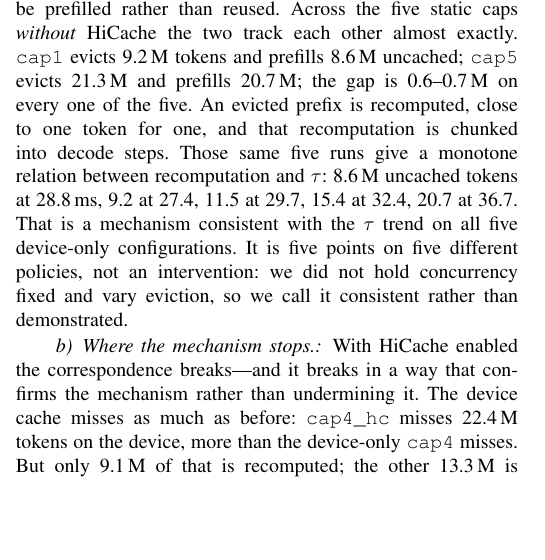
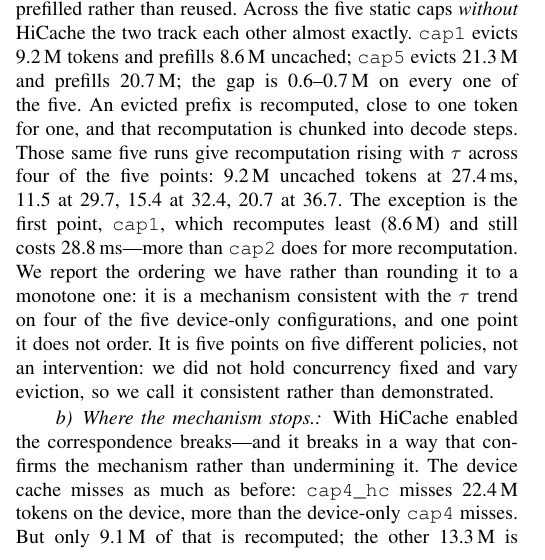
Before and after one commit to TobyMint/foyer, a LaTeX paper (paper/main.tex, which reads paper/sec_model.tex): part of one column of page 5 of 14, cut so that both start at the same text, the shorter picture padded with empty space. Compiled offline with pdfLaTeX.

Commit message:
§III 的「单调」被自己列出的数字否证，改为如实描述
原写「Those same five runs give a monotone relation between recomputation and
tau: 8.6M at 28.8ms, 9.2 at 27.4, ...」—— 但 8.6M 的 tau 是 28.8，接着 9.2M 的
tau 反而降到 27.4，前两点就不单调。

已改为：重算量随 tau 上升在五点中的四点成立（9.2->27.4、11.5->29.7、
15.4->32.4、20.7->36.7），例外是 cap1（重算最少 8.6M 却要 28.8ms，
比重算更多的 cap2 还贵）。并明确说我们报的是实际存在的次序，没有把它圆成
单调的；机制在五条 device-only 配置中的四条上成立，有一条它排不了序。

编译 0 Overfull，14 页。

```diff
--- a/paper/sec_model.tex
+++ b/paper/sec_model.tex
@@ -148,10 +148,14 @@
 \texttt{cap5} evicts 21.3\,M and prefills 20.7\,M; the gap is 0.6--0.7\,M on
 every one of the five. An evicted prefix is recomputed, close to one token for
 one, and that recomputation is chunked into decode steps. Those same five runs
-give a monotone relation between recomputation and $\tau$: 8.6\,M uncached
-tokens at 28.8\,ms, 9.2 at 27.4, 11.5 at 29.7, 15.4 at 32.4, 20.7 at 36.7.
-That is a mechanism consistent with the $\tau$ trend on all five device-only
-configurations. It is five points on five different policies, not an
+give recomputation rising with $\tau$ across four of the five points: 9.2\,M
+uncached tokens at 27.4\,ms, 11.5 at 29.7, 15.4 at 32.4, 20.7 at 36.7. The
+exception is the first point, \texttt{cap1}, which recomputes least (8.6\,M)
+and still costs 28.8\,ms---more than \texttt{cap2} does for more recomputation.
+We report the ordering we have rather than rounding it to a monotone one: it is
+a mechanism consistent with the $\tau$ trend on four of the five device-only
+configurations, and one point it does not order. It is five points on five
+different policies, not an
 intervention: we did not hold concurrency fixed and vary eviction, so we call
 it consistent rather than demonstrated.
 
```
Also changed, not shown: paper/main.pdf.
